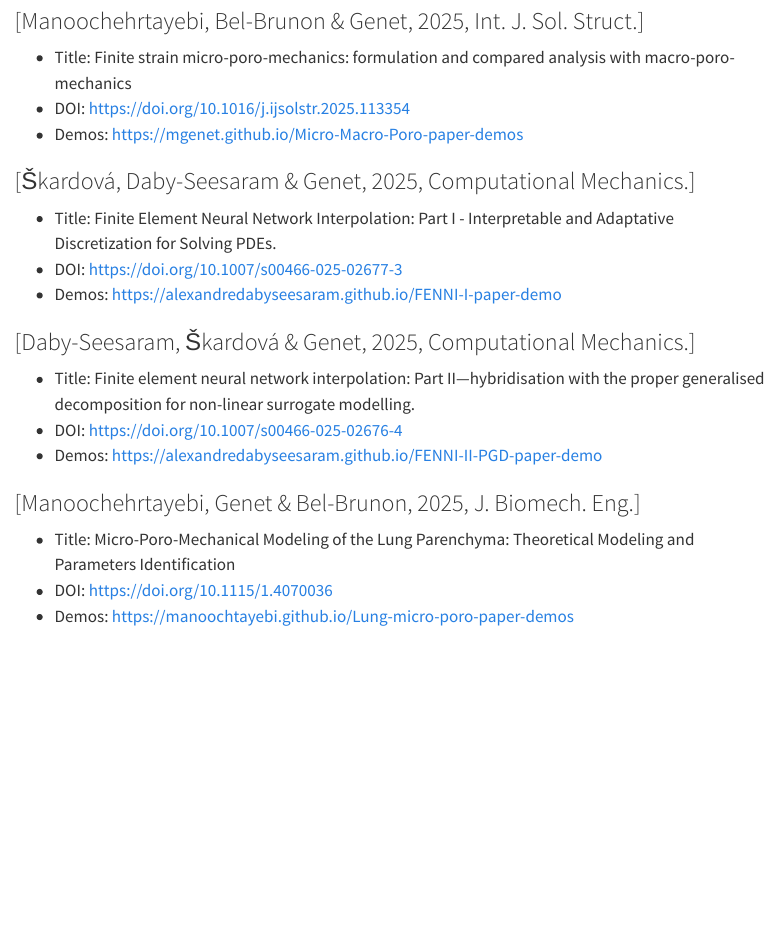
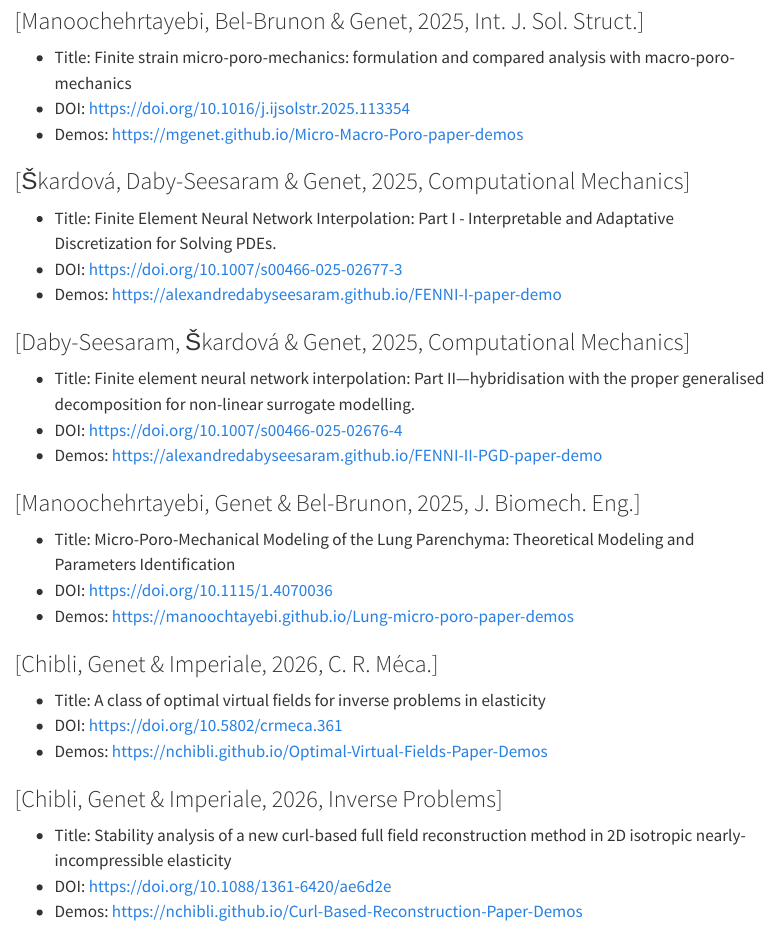
Before and after one commit to mgenet/mgenet.github.io, a Quarto document (codes.qmd): the page in a window 1100 px wide, from 1600 px down. Rendered offline with R 4.5, knitr and Pandoc in place of Quarto, with nearby package versions; menus at the side of the page are left out.

Commit message:
Adding Nagham's demos

```diff
--- a/codes.qmd
+++ b/codes.qmd
@@ -82,14 +82,14 @@ In order to allow for long term reproducibility of research results, we now try
 - Demos: [https://mgenet.github.io/Micro-Macro-Poro-paper-demos](https://mgenet.github.io/Micro-Macro-Poro-paper-demos)
 
 
-### [Škardová, Daby-Seesaram & Genet, 2025, Computational Mechanics.]
+### [Škardová, Daby-Seesaram & Genet, 2025, Computational Mechanics]
 
 - Title: Finite Element Neural Network Interpolation: Part I - Interpretable and Adaptative Discretization for Solving PDEs.
 - DOI: [https://doi.org/10.1007/s00466-025-02677-3](https://doi.org/10.1007/s00466-025-02677-3)
 - Demos: [https://alexandredabyseesaram.github.io/FENNI-I-paper-demo](https://alexandredabyseesaram.github.io/FENNI-I-paper-demo)
 
 
-### [Daby-Seesaram, Škardová & Genet, 2025, Computational Mechanics.]
+### [Daby-Seesaram, Škardová & Genet, 2025, Computational Mechanics]
 
 - Title: Finite element neural network interpolation: Part II—hybridisation with the proper generalised decomposition for non-linear surrogate modelling.
 - DOI: [https://doi.org/10.1007/s00466-025-02676-4](https://doi.org/10.1007/s00466-025-02676-4)
@@ -101,3 +101,17 @@ In order to allow for long term reproducibility of research results, we now try
 - Title: Micro-Poro-Mechanical Modeling of the Lung Parenchyma: Theoretical Modeling and Parameters Identification
 - DOI: [https://doi.org/10.1115/1.4070036](https://doi.org/10.1115/1.4070036)
 - Demos: [https://manoochtayebi.github.io/Lung-micro-poro-paper-demos](https://manoochtayebi.github.io/Lung-micro-poro-paper-demos)
+
+
+### [Chibli, Genet & Imperiale, 2026, C. R. Méca.]
+
+- Title: A class of optimal virtual fields for inverse problems in elasticity
+- DOI: [https://doi.org/10.5802/crmeca.361](https://doi.org/10.5802/crmeca.361)
+- Demos: [https://nchibli.github.io/Optimal-Virtual-Fields-Paper-Demos](https://nchibli.github.io/Optimal-Virtual-Fields-Paper-Demos)
+
+
+### [Chibli, Genet & Imperiale, 2026, Inverse Problems]
+
+- Title: Stability analysis of a new curl-based full field reconstruction method in 2D isotropic nearly-incompressible elasticity
+- DOI: [https://doi.org/10.1088/1361-6420/ae6d2e](https://doi.org/10.1088/1361-6420/ae6d2e)
+- Demos: [https://nchibli.github.io/Curl-Based-Reconstruction-Paper-Demos](https://nchibli.github.io/Curl-Based-Reconstruction-Paper-Demos)
```
